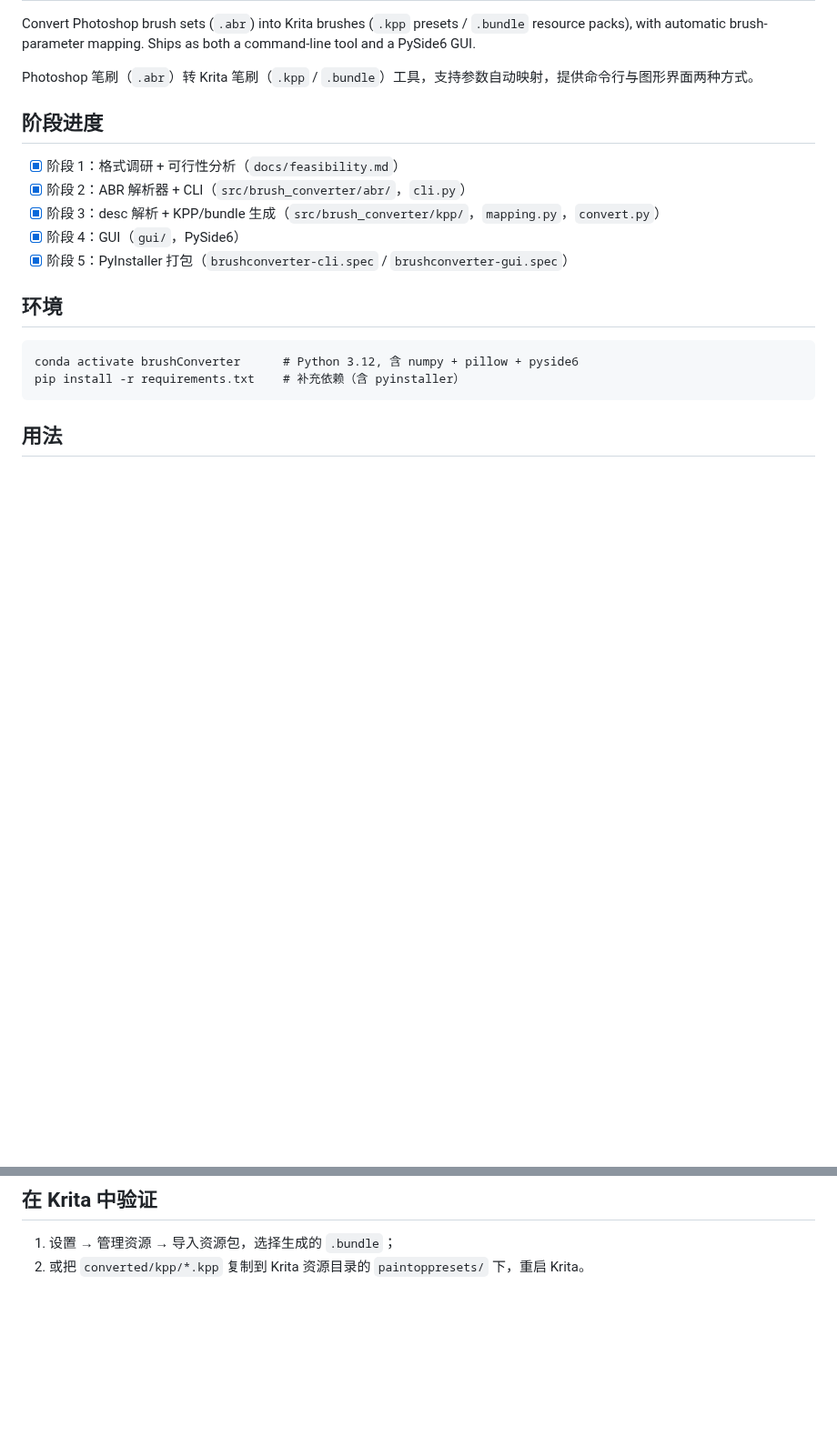
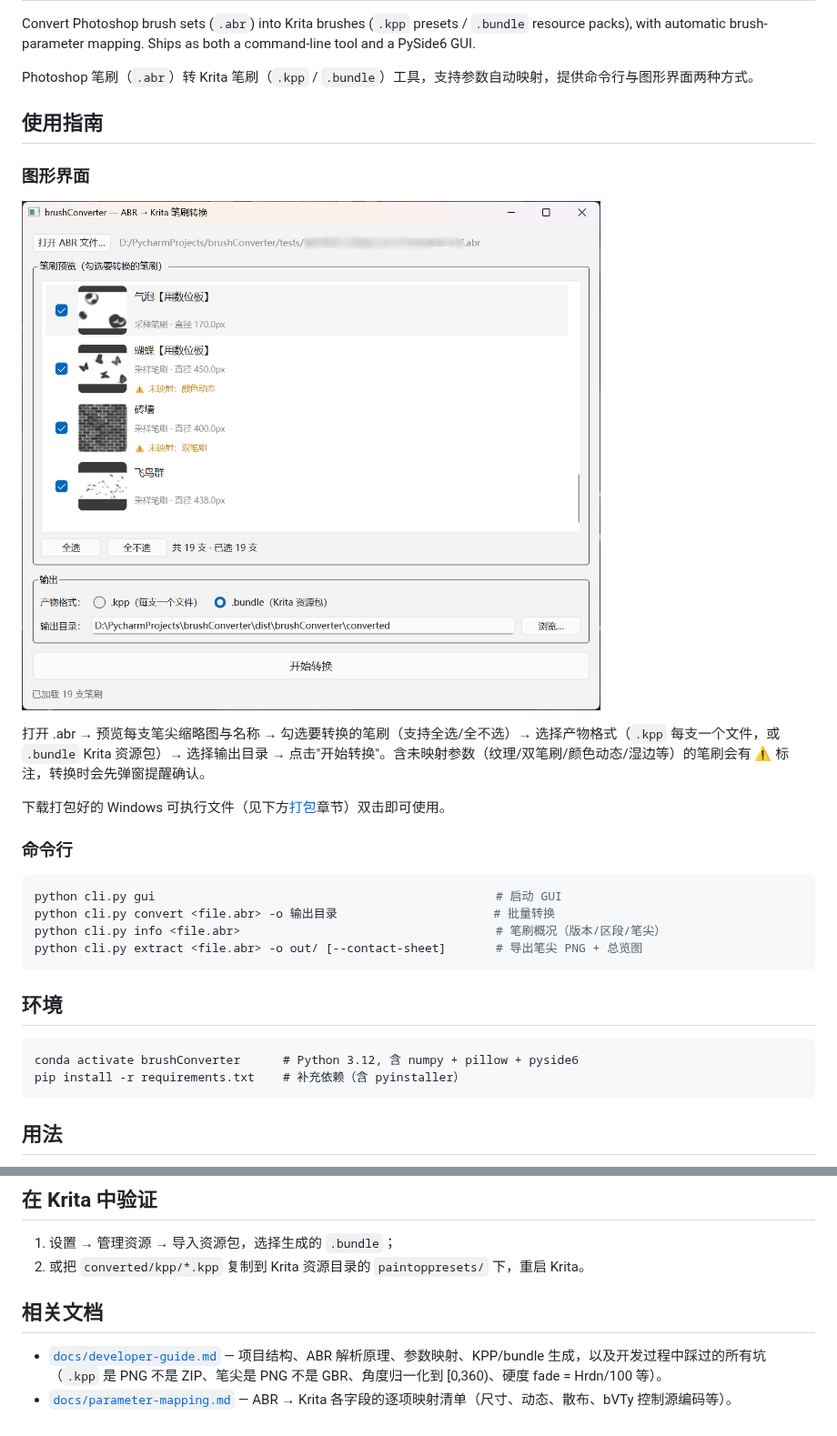
Before and after one commit to yxm1122/brushConverter, a Markdown page: README.md, 2 parts joined by grey strips. Shown at 91% size. Rendered like a GitHub page; pictures changed too: docs/screenshot-gui.png (added); blank space fills up the shorter version.

Commit message:
docs: add GUI screenshot and usage guide in README

````diff
--- a/README.md
+++ b/README.md
@@ -4,13 +4,24 @@ Convert Photoshop brush sets (`.abr`) into Krita brushes (`.kpp` presets / `.bun
 
 Photoshop 笔刷（`.abr`）转 Krita 笔刷（`.kpp` / `.bundle`）工具，支持参数自动映射，提供命令行与图形界面两种方式。
 
-## 阶段进度
+## 使用指南
 
-- [x] 阶段 1：格式调研 + 可行性分析（`docs/feasibility.md`）
-- [x] 阶段 2：ABR 解析器 + CLI（`src/brush_converter/abr/`，`cli.py`）
-- [x] 阶段 3：desc 解析 + KPP/bundle 生成（`src/brush_converter/kpp/`，`mapping.py`，`convert.py`）
-- [x] 阶段 4：GUI（`gui/`，PySide6）
-- [x] 阶段 5：PyInstaller 打包（`brushconverter-cli.spec` / `brushconverter-gui.spec`）
+### 图形界面
+
+![GUI 截图](docs/screenshot-gui.png)
+
+打开 .abr → 预览每支笔尖缩略图与名称 → 勾选要转换的笔刷（支持全选/全不选）→ 选择产物格式（`.kpp` 每支一个文件，或 `.bundle` Krita 资源包）→ 选择输出目录 → 点击"开始转换"。含未映射参数（纹理/双笔刷/颜色动态/湿边等）的笔刷会有 ⚠ 标注，转换时会先弹窗提醒确认。
+
+下载打包好的 Windows 可执行文件（见下方[打包](#打包)章节）双击即可使用。
+
+### 命令行
+
+```bash
+python cli.py gui                                                # 启动 GUI
+python cli.py convert <file.abr> -o 输出目录                      # 批量转换
+python cli.py info <file.abr>                                    # 笔刷概况（版本/区段/笔尖）
+python cli.py extract <file.abr> -o out/ [--contact-sheet]       # 导出笔尖 PNG + 总览图
+```
 
 ## 环境
 
@@ -60,3 +71,8 @@ pyinstaller brushconverter-gui.spec    # → dist/brushConverter/brushConverter.
 
 1. 设置 → 管理资源 → 导入资源包，选择生成的 `.bundle`；
 2. 或把 `converted/kpp/*.kpp` 复制到 Krita 资源目录的 `paintoppresets/` 下，重启 Krita。
+
+## 相关文档
+
+- [`docs/developer-guide.md`](docs/developer-guide.md) — 项目结构、ABR 解析原理、参数映射、KPP/bundle 生成，以及开发过程中踩过的所有坑（`.kpp` 是 PNG 不是 ZIP、笔尖是 PNG 不是 GBR、角度归一化到 [0,360)、硬度 fade = Hrdn/100 等）。
+- [`docs/parameter-mapping.md`](docs/parameter-mapping.md) — ABR → Krita 各字段的逐项映射清单（尺寸、动态、散布、bVTy 控制源编码等）。
````
